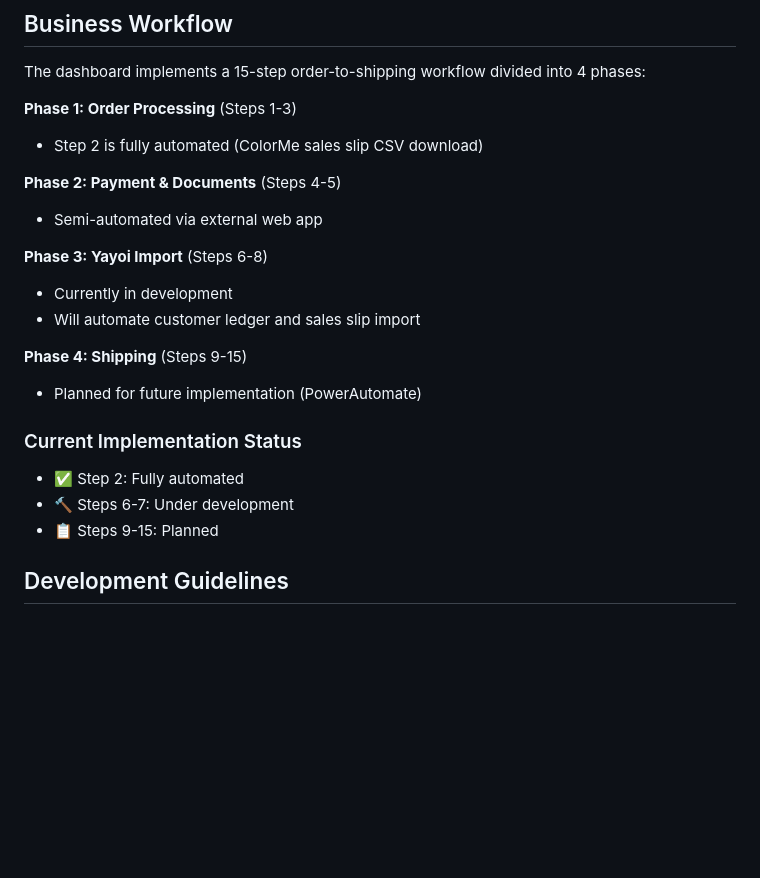
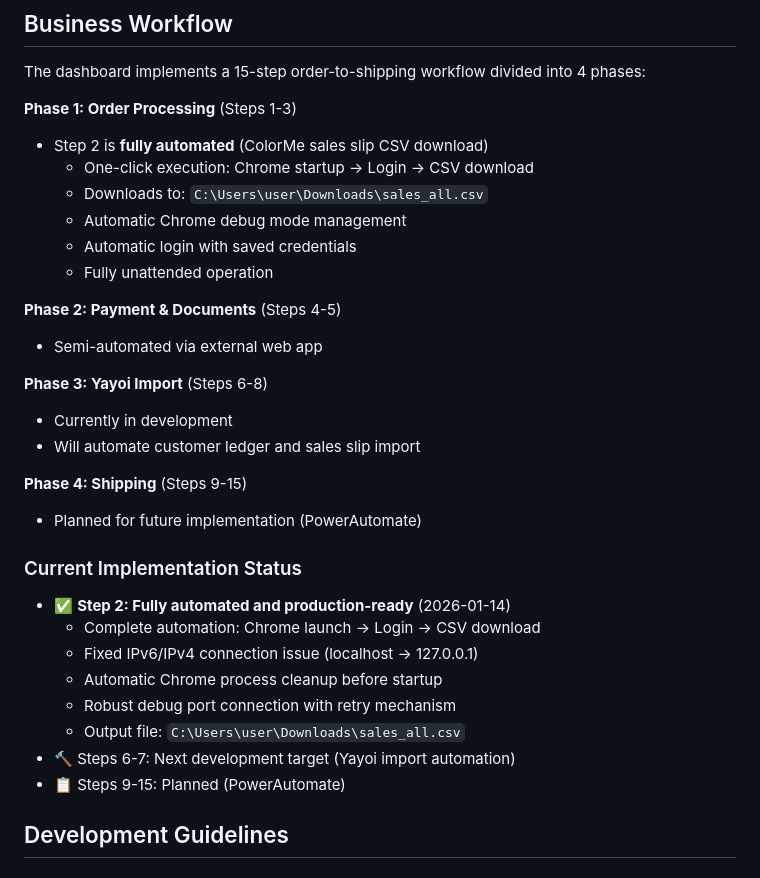
Before and after one commit to evahsuga/cc_tenemos, a Markdown page: CLAUDE.md, the part around one of its changes. GitHub-like rendering; blank space fills up the shorter version.

```diff
--- a/CLAUDE.md
+++ b/CLAUDE.md
@@ -191,7 +191,12 @@ ipcMain.handle('run-coloreme-download', async (event) => { ... })
 The dashboard implements a 15-step order-to-shipping workflow divided into 4 phases:
 
 **Phase 1: Order Processing** (Steps 1-3)
-- Step 2 is fully automated (ColorMe sales slip CSV download)
+- Step 2 is **fully automated** (ColorMe sales slip CSV download)
+  - One-click execution: Chrome startup → Login → CSV download
+  - Downloads to: `C:\Users\user\Downloads\sales_all.csv`
+  - Automatic Chrome debug mode management
+  - Automatic login with saved credentials
+  - Fully unattended operation
 
 **Phase 2: Payment & Documents** (Steps 4-5)
 - Semi-automated via external web app
@@ -204,9 +209,14 @@ The dashboard implements a 15-step order-to-shipping workflow divided into 4 pha
 - Planned for future implementation (PowerAutomate)
 
 ### Current Implementation Status
-- ✅ Step 2: Fully automated
-- 🔨 Steps 6-7: Under development
-- 📋 Steps 9-15: Planned
+- ✅ **Step 2: Fully automated and production-ready** (2026-01-14)
+  - Complete automation: Chrome launch → Login → CSV download
+  - Fixed IPv6/IPv4 connection issue (localhost → 127.0.0.1)
+  - Automatic Chrome process cleanup before startup
+  - Robust debug port connection with retry mechanism
+  - Output file: `C:\Users\user\Downloads\sales_all.csv`
+- 🔨 Steps 6-7: Next development target (Yayoi import automation)
+- 📋 Steps 9-15: Planned (PowerAutomate)
 
 ## Development Guidelines
 
```
Also changed, not shown: other parts of CLAUDE.md (+109 -12 lines).
